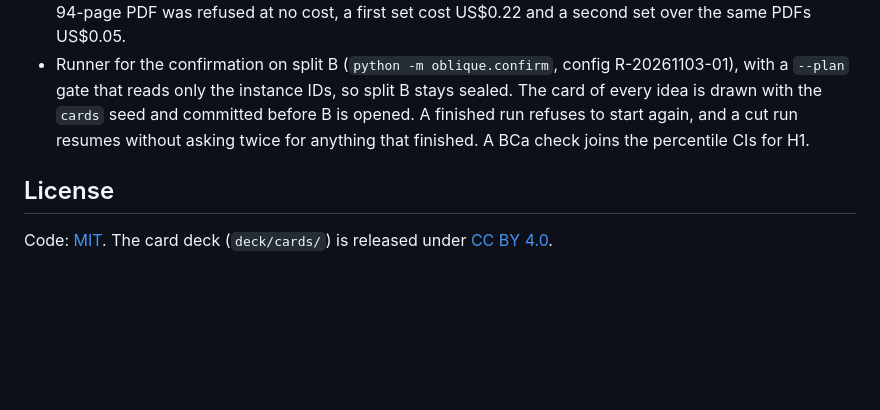
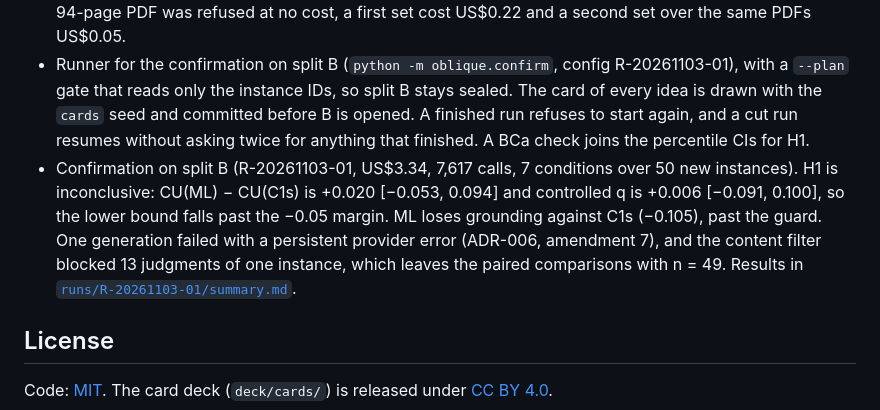
Before and after one commit to felipeDev303/oblique, a Markdown page: README.md, the part around the change. GitHub-like rendering; blank space fills up the shorter version.

```diff
--- a/README.md
+++ b/README.md
@@ -86,6 +86,7 @@ tests/
 - The author's ADR-002 review discarded 2 of the 15 G1 cards; the other 13 entered the deck. Measured on split A (`python -m oblique.evolve.measure`, R-20261102-01, US$0.97) with the anchors, S0 and C2 of the map, in a joint regression with the map's stored judgments. 9 cards are liminal and form MG, 1 of them confirmed, 4 are inert and none is destructive. Wonder saw this split's results, so the effect may shrink on split B. Results in [`runs/R-20261102-01/summary.md`](runs/R-20261102-01/summary.md).
 - "Bring your papers" now reads each PDF in its own call, one at a time, into a document sheet (title, summary, methods, limitations, quoted evidence) and writes the ideas over the sheets. Sources cite evidence by ID, and each quote is checked against the text of its PDF. A PDF past 50 pages is refused whole, with no call. Real trial (R-20261102-02, US$0.27, CC BY papers from arXiv, IDs in the [summary](runs/R-20261102-02/summary.md)): a 94-page PDF was refused at no cost, a first set cost US$0.22 and a second set over the same PDFs US$0.05.
 - Runner for the confirmation on split B (`python -m oblique.confirm`, config R-20261103-01), with a `--plan` gate that reads only the instance IDs, so split B stays sealed. The card of every idea is drawn with the `cards` seed and committed before B is opened. A finished run refuses to start again, and a cut run resumes without asking twice for anything that finished. A BCa check joins the percentile CIs for H1.
+- Confirmation on split B (R-20261103-01, US$3.34, 7,617 calls, 7 conditions over 50 new instances). H1 is inconclusive: CU(ML) − CU(C1s) is +0.020 [−0.053, 0.094] and controlled q is +0.006 [−0.091, 0.100], so the lower bound falls past the −0.05 margin. ML loses grounding against C1s (−0.105), past the guard. One generation failed with a persistent provider error (ADR-006, amendment 7), and the content filter blocked 13 judgments of one instance, which leaves the paired comparisons with n = 49. Results in [`runs/R-20261103-01/summary.md`](runs/R-20261103-01/summary.md).
 
 ## License
 
```
Also changed, not shown: runs/R-20261103-01/summary.md (added, +44 -0 lines).
